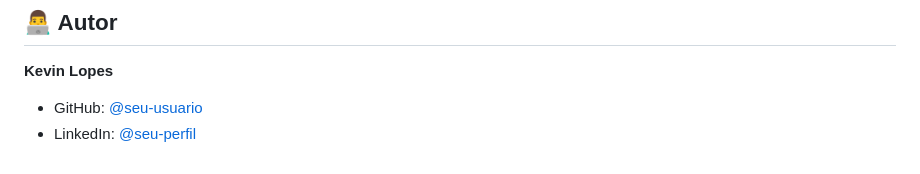
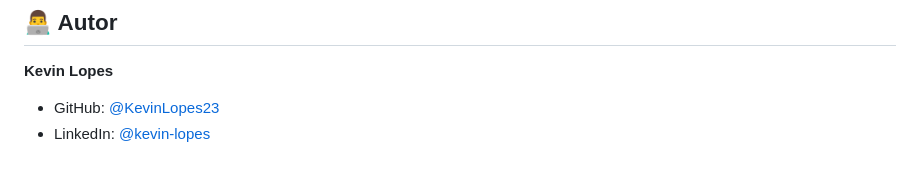
Before and after one commit to KevinLopes23/paschoa-users-dashboard, a Markdown page: README.md, the part around the change. GitHub-like rendering.

```diff
--- a/README.md
+++ b/README.md
@@ -150,5 +150,5 @@ dotnet publish -c Release
 ## 👨‍💻 Autor
 **Kevin Lopes**
 
-* GitHub: [@seu-usuario](https://github.com/KevinLopes23)
-* LinkedIn: [@seu-perfil](https://www.linkedin.com/in/kevin-lopes-151797221/)
+* GitHub: [@KevinLopes23](https://github.com/KevinLopes23)
+* LinkedIn: [@kevin-lopes](https://www.linkedin.com/in/kevin-lopes-151797221/)
```
